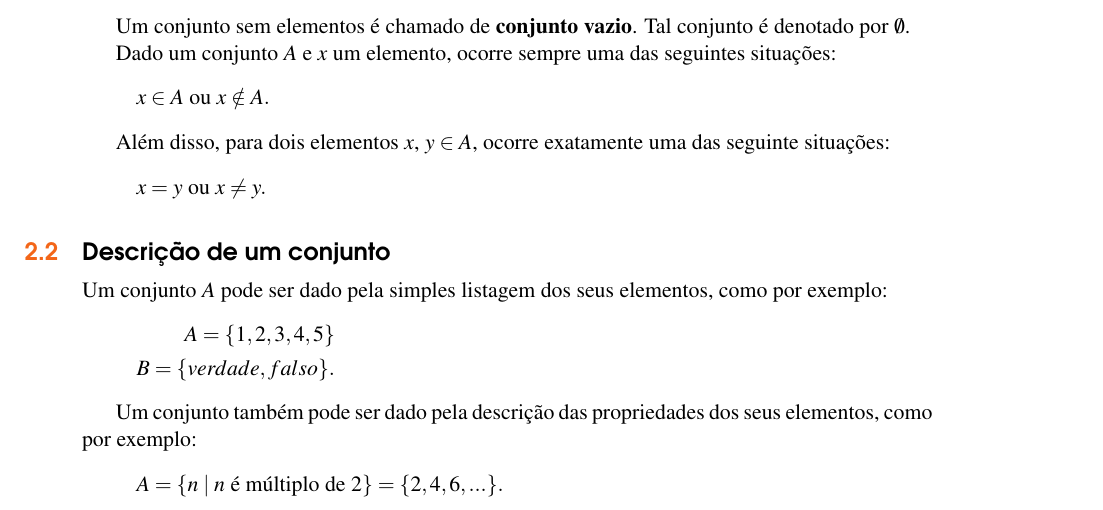
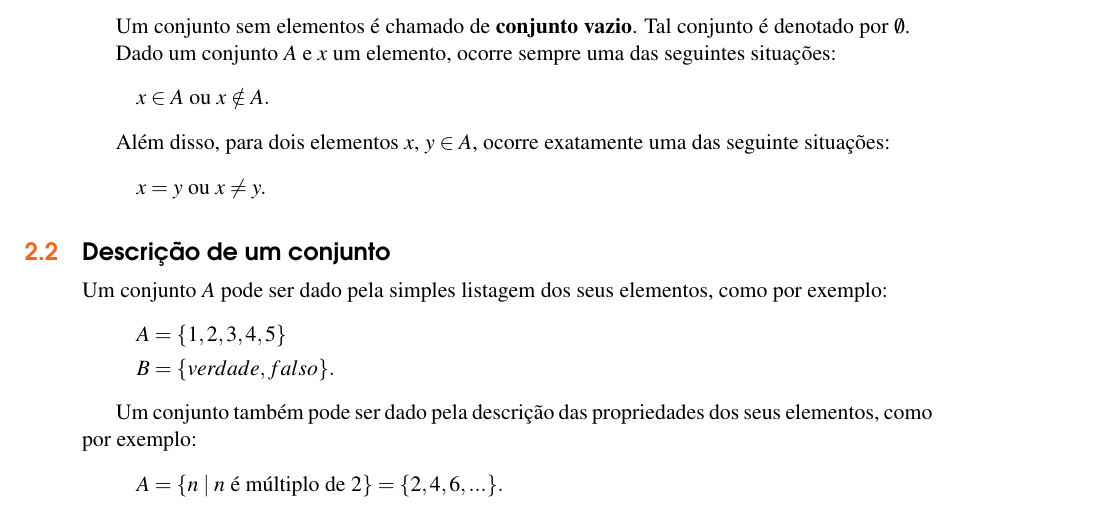
Before and after one commit to jfreitasunb/Algebra-1, a LaTeX book (Algebra_1.tex, which reads teoria-de-conjuntos.tex): part of page 9 of 46, cut so that both start at the same text. Compiled offline with XeLaTeX.

Commit message:
Alinhamento.

```diff
--- a/teoria-de-conjuntos.tex
+++ b/teoria-de-conjuntos.tex
@@ -91,8 +91,8 @@ x = y \mbox{ ou } x \neq y.
 
 Um conjunto $A$ pode ser dado pela simples listagem dos seus elementos, como por exemplo:
 \begin{align*}
-	A= \{1,2,3,4,5\}\\
-	B = \{verdade, falso\}.
+	A &= \{1,2,3,4,5\}\\
+	B &= \{verdade, falso\}.
 \end{align*}
 
 Um conjunto tamb{\'e}m pode ser dado pela descri{\c c}{\~a}o das propriedades dos seus elementos, como por exemplo:
```
